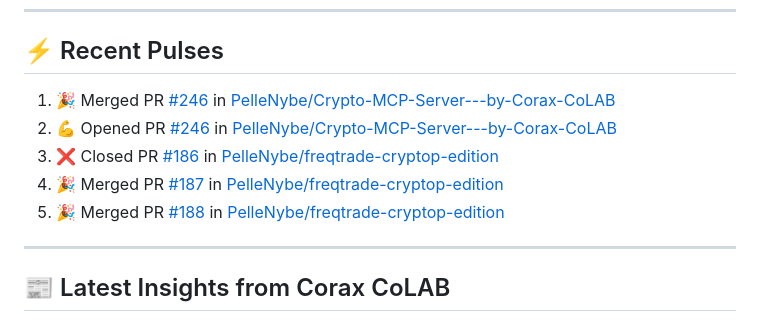
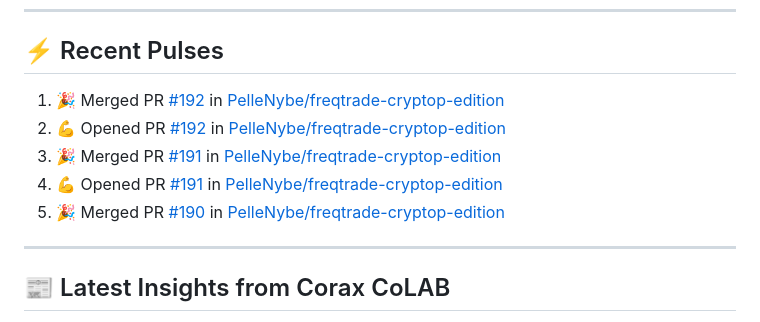
Before and after one commit to PelleNybe/PelleNybe, a Markdown page: README.md, the part around the change. Drawn GitHub-style.

Commit message:
⚡ Update README with recent activity

```diff
--- a/README.md
+++ b/README.md
@@ -245,11 +245,11 @@
 
 ## ⚡ Recent Pulses
 <!--START_SECTION:activity-->
-1. 🎉 Merged PR [#246](https://github.com/PelleNybe/Crypto-MCP-Server---by-Corax-CoLAB/pull/246) in [PelleNybe/Crypto-MCP-Server---by-Corax-CoLAB](https://github.com/PelleNybe/Crypto-MCP-Server---by-Corax-CoLAB)
-2. 💪 Opened PR [#246](https://github.com/PelleNybe/Crypto-MCP-Server---by-Corax-CoLAB/pull/246) in [PelleNybe/Crypto-MCP-Server---by-Corax-CoLAB](https://github.com/PelleNybe/Crypto-MCP-Server---by-Corax-CoLAB)
-3. ❌ Closed PR [#186](https://github.com/PelleNybe/freqtrade-cryptop-edition/pull/186) in [PelleNybe/freqtrade-cryptop-edition](https://github.com/PelleNybe/freqtrade-cryptop-edition)
-4. 🎉 Merged PR [#187](https://github.com/PelleNybe/freqtrade-cryptop-edition/pull/187) in [PelleNybe/freqtrade-cryptop-edition](https://github.com/PelleNybe/freqtrade-cryptop-edition)
-5. 🎉 Merged PR [#188](https://github.com/PelleNybe/freqtrade-cryptop-edition/pull/188) in [PelleNybe/freqtrade-cryptop-edition](https://github.com/PelleNybe/freqtrade-cryptop-edition)
+1. 🎉 Merged PR [#192](https://github.com/PelleNybe/freqtrade-cryptop-edition/pull/192) in [PelleNybe/freqtrade-cryptop-edition](https://github.com/PelleNybe/freqtrade-cryptop-edition)
+2. 💪 Opened PR [#192](https://github.com/PelleNybe/freqtrade-cryptop-edition/pull/192) in [PelleNybe/freqtrade-cryptop-edition](https://github.com/PelleNybe/freqtrade-cryptop-edition)
+3. 🎉 Merged PR [#191](https://github.com/PelleNybe/freqtrade-cryptop-edition/pull/191) in [PelleNybe/freqtrade-cryptop-edition](https://github.com/PelleNybe/freqtrade-cryptop-edition)
+4. 💪 Opened PR [#191](https://github.com/PelleNybe/freqtrade-cryptop-edition/pull/191) in [PelleNybe/freqtrade-cryptop-edition](https://github.com/PelleNybe/freqtrade-cryptop-edition)
+5. 🎉 Merged PR [#190](https://github.com/PelleNybe/freqtrade-cryptop-edition/pull/190) in [PelleNybe/freqtrade-cryptop-edition](https://github.com/PelleNybe/freqtrade-cryptop-edition)
 <!--END_SECTION:activity-->
 
 ---
```
